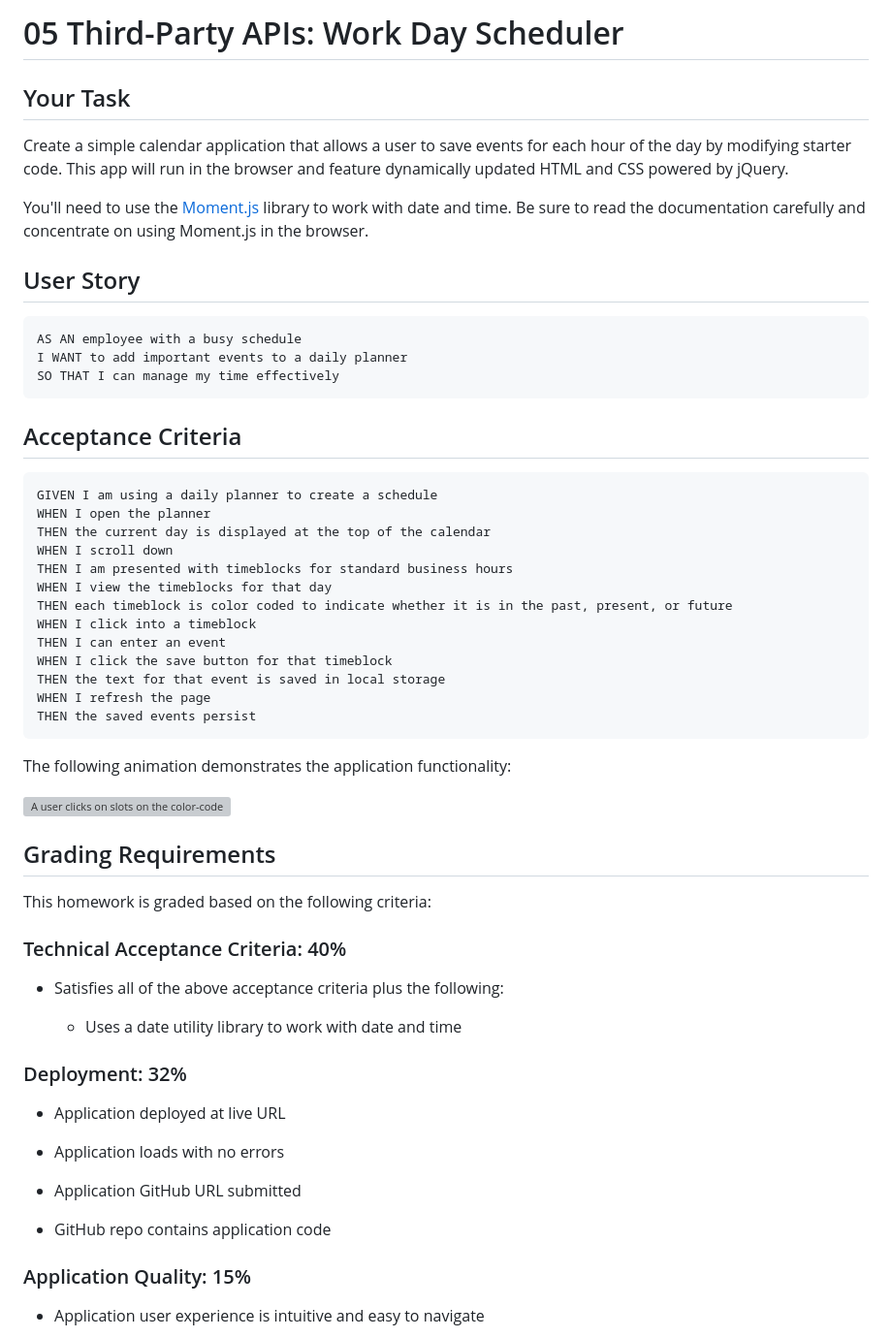
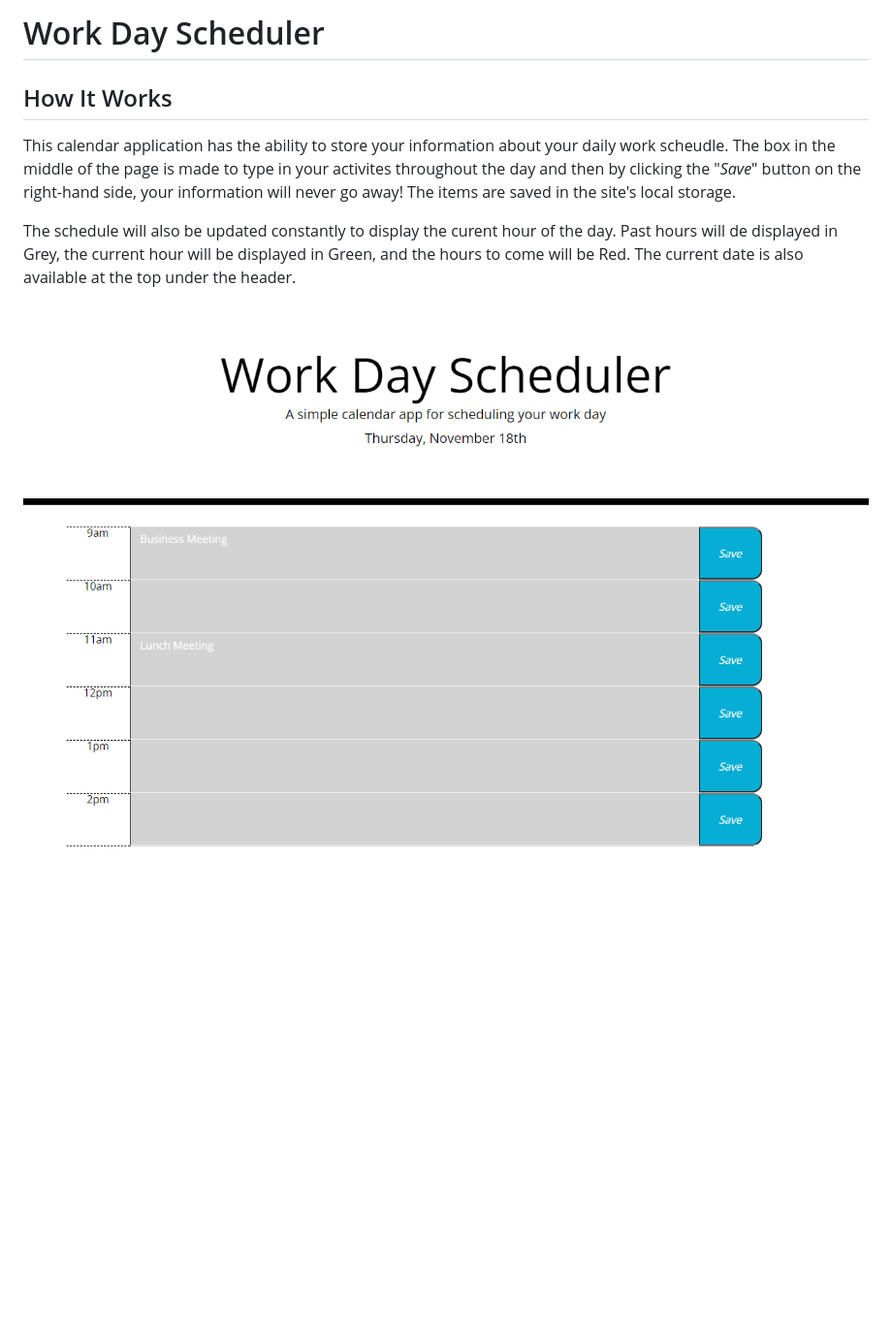
Before and after one commit to colinmchale/WorkDayScheduler, a Markdown page: README.md, the part around the change printed below. Shown: that part at 97% size. GitHub-like rendering; pictures changed too: SchedulerPreview.png (added); blank space fills up the shorter version; grey boxes are pictures that could not be loaded.

````diff
--- a/README.md
+++ b/README.md
@@ -1,63 +1,10 @@
-# 05 Third-Party APIs: Work Day Scheduler
+# Work Day Scheduler
 
-## Your Task
+## How It Works
 
-Create a simple calendar application that allows a user to save events for each hour of the day by modifying starter code. This app will run in the browser and feature dynamically updated HTML and CSS powered by jQuery.
+This calendar application has the ability to store your information about your daily work scheudle. The box in the middle of the page is made to type in your activites throughout the day and then by clicking the "_Save_" button on the right-hand side, your information will never go away! The items are saved in the site's local storage.
 
-You'll need to use the [Moment.js](https://momentjs.com/) library to work with date and time. Be sure to read the documentation carefully and concentrate on using Moment.js in the browser.
+The schedule will also be updated constantly to display the curent hour of the day. Past hours will de displayed in Grey, the current hour will be displayed in Green, and the hours to come will be Red. The current date is also available at the top under the header.
 
-## User Story
+![Work Day Scheduler Preview](/SchedulerPreview.png)
 
-```md
-AS AN employee with a busy schedule
-I WANT to add important events to a daily planner
-SO THAT I can manage my time effectively
-```
-
-## Acceptance Criteria
-
-```md
-GIVEN I am using a daily planner to create a schedule
-WHEN I open the planner
-THEN the current day is displayed at the top of the calendar
-WHEN I scroll down
-THEN I am presented with timeblocks for standard business hours
-WHEN I view the timeblocks for that day
-THEN each timeblock is color coded to indicate whether it is in the past, present, or future
-WHEN I click into a timeblock
-THEN I can enter an event
-WHEN I click the save button for that timeblock
-THEN the text for that event is saved in local storage
-WHEN I refresh the page
-THEN the saved events persist
-```
-
-The following animation demonstrates the application functionality:
-
-![A user clicks on slots on the color-coded calendar and edits the events.](./Assets/05-third-party-apis-homework-demo.gif)
-
-
-## Grading Requirements
-
-This homework is graded based on the following criteria:
-
-### Technical Acceptance Criteria: 40%
-
-* Satisfies all of the above acceptance criteria plus the following:
-
-  * Uses a date utility library to work with date and time
-
-### Deployment: 32%
-
-* Application deployed at live URL
-
-* Application loads with no errors
-
-* Application GitHub URL submitted
-
-* GitHub repo contains application code
-
-### Application Quality: 15%
-
-* Application user experience is intuitive and easy to navigate
-
````
Also changed, not shown: other parts of README.md (+1 -26 lines).
